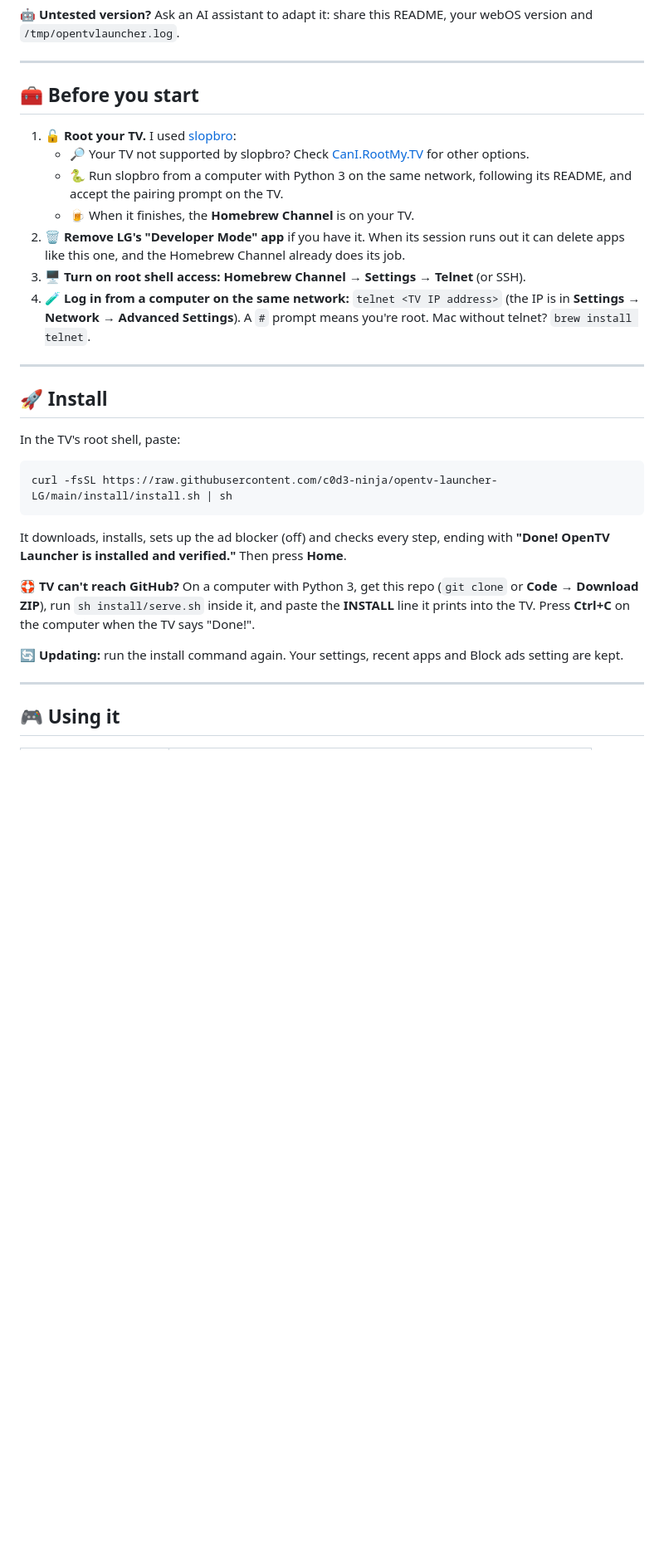
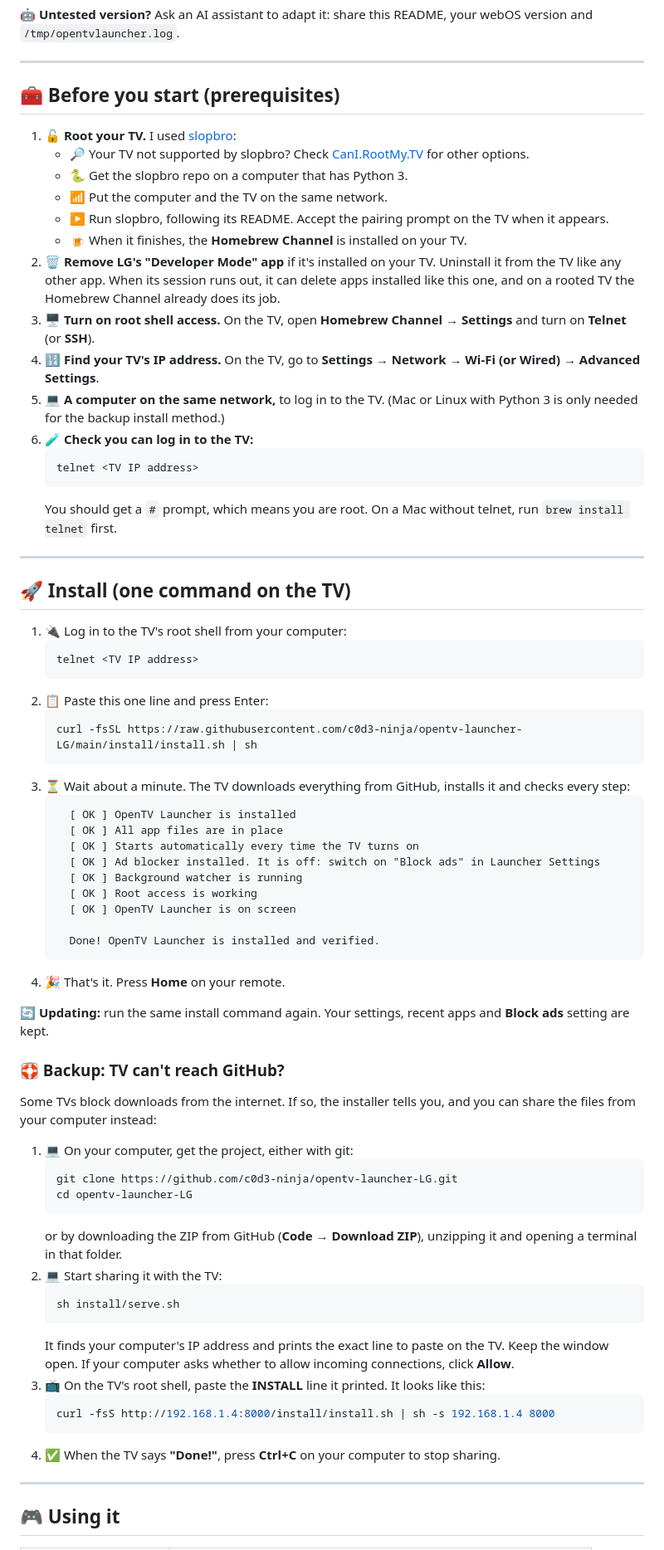
Before and after one commit to c0d3-ninja/opentv-launcher-LG, a Markdown page: README.md, the part around one of its changes. Shown at 83% size. GitHub-like rendering; blank space fills up the shorter version.

Commit message:
README: step-by-step prerequisites, install, backup install and uninstall again

````diff
--- a/README.md
+++ b/README.md
@@ -43,31 +43,72 @@ A clean, ad-free home screen for rooted LG webOS TVs, in the style of Apple TV,
 
 ---
 
-## 🧰 Before you start
+## 🧰 Before you start (prerequisites)
 
 1. 🔓 **Root your TV.** I used [slopbro](https://github.com/throwaway96/slopbro):
    - 🔎 Your TV not supported by slopbro? Check [CanI.RootMy.TV](https://cani.rootmy.tv) for other options.
-   - 🐍 Run slopbro from a computer with Python 3 on the same network, following its README, and accept the pairing prompt on the TV.
-   - 🍺 When it finishes, the **Homebrew Channel** is on your TV.
-2. 🗑️ **Remove LG's "Developer Mode" app** if you have it. When its session runs out it can delete apps like this one, and the Homebrew Channel already does its job.
-3. 🖥️ **Turn on root shell access:** **Homebrew Channel → Settings → Telnet** (or SSH).
-4. 🧪 **Log in from a computer on the same network:** `telnet <TV IP address>` (the IP is in **Settings → Network → Advanced Settings**). A `#` prompt means you're root. Mac without telnet? `brew install telnet`.
+   - 🐍 Get the slopbro repo on a computer that has Python 3.
+   - 📶 Put the computer and the TV on the same network.
+   - ▶️ Run slopbro, following its README. Accept the pairing prompt on the TV when it appears.
+   - 🍺 When it finishes, the **Homebrew Channel** is installed on your TV.
+2. 🗑️ **Remove LG's "Developer Mode" app** if it's installed on your TV. Uninstall it from the TV like any other app. When its session runs out, it can delete apps installed like this one, and on a rooted TV the Homebrew Channel already does its job.
+3. 🖥️ **Turn on root shell access.** On the TV, open **Homebrew Channel → Settings** and turn on **Telnet** (or **SSH**).
+4. 🔢 **Find your TV's IP address.** On the TV, go to **Settings → Network → Wi-Fi (or Wired) → Advanced Settings**.
+5. 💻 **A computer on the same network,** to log in to the TV. (Mac or Linux with Python 3 is only needed for the backup install method.)
+6. 🧪 **Check you can log in to the TV:**
+   ```sh
+   telnet <TV IP address>
+   ```
+   You should get a `#` prompt, which means you are root. On a Mac without telnet, run `brew install telnet` first.
 
 ---
 
-## 🚀 Install
+## 🚀 Install (one command on the TV)
 
-In the TV's root shell, paste:
+1. 🔌 Log in to the TV's root shell from your computer:
+   ```sh
+   telnet <TV IP address>
+   ```
+2. 📋 Paste this one line and press Enter:
+   ```sh
+   curl -fsSL https://raw.githubusercontent.com/c0d3-ninja/opentv-launcher-LG/main/install/install.sh | sh
+   ```
+3. ⏳ Wait about a minute. The TV downloads everything from GitHub, installs it and checks every step:
+   ```
+     [ OK ] OpenTV Launcher is installed
+     [ OK ] All app files are in place
+     [ OK ] Starts automatically every time the TV turns on
+     [ OK ] Ad blocker installed. It is off: switch on "Block ads" in Launcher Settings
+     [ OK ] Background watcher is running
+     [ OK ] Root access is working
+     [ OK ] OpenTV Launcher is on screen
 
-```sh
-curl -fsSL https://raw.githubusercontent.com/c0d3-ninja/opentv-launcher-LG/main/install/install.sh | sh
-```
+     Done! OpenTV Launcher is installed and verified.
+   ```
+4. 🎉 That's it. Press **Home** on your remote.
 
-It downloads, installs, sets up the ad blocker (off) and checks every step, ending with **"Done! OpenTV Launcher is installed and verified."** Then press **Home**.
+🔄 **Updating:** run the same install command again. Your settings, recent apps and **Block ads** setting are kept.
 
-🛟 **TV can't reach GitHub?** On a computer with Python 3, get this repo (`git clone` or **Code → Download ZIP**), run `sh install/serve.sh` inside it, and paste the **INSTALL** line it prints into the TV. Press **Ctrl+C** on the computer when the TV says "Done!".
+### 🛟 Backup: TV can't reach GitHub?
 
-🔄 **Updating:** run the install command again. Your settings, recent apps and Block ads setting are kept.
+Some TVs block downloads from the internet. If so, the installer tells you, and you can share the files from your computer instead:
+
+1. 💻 On your computer, get the project, either with git:
+   ```sh
+   git clone https://github.com/c0d3-ninja/opentv-launcher-LG.git
+   cd opentv-launcher-LG
+   ```
+   or by downloading the ZIP from GitHub (**Code → Download ZIP**), unzipping it and opening a terminal in that folder.
+2. 💻 Start sharing it with the TV:
+   ```sh
+   sh install/serve.sh
+   ```
+   It finds your computer's IP address and prints the exact line to paste on the TV. Keep the window open. If your computer asks whether to allow incoming connections, click **Allow**.
+3. 📺 On the TV's root shell, paste the **INSTALL** line it printed. It looks like this:
+   ```sh
+   curl -fsS http://192.168.1.4:8000/install/install.sh | sh -s 192.168.1.4 8000
+   ```
+4. ✅ When the TV says **"Done!"**, press **Ctrl+C** on your computer to stop sharing.
 
 ---
 
````
Also changed, not shown: other parts of README.md (+9 -6 lines).
